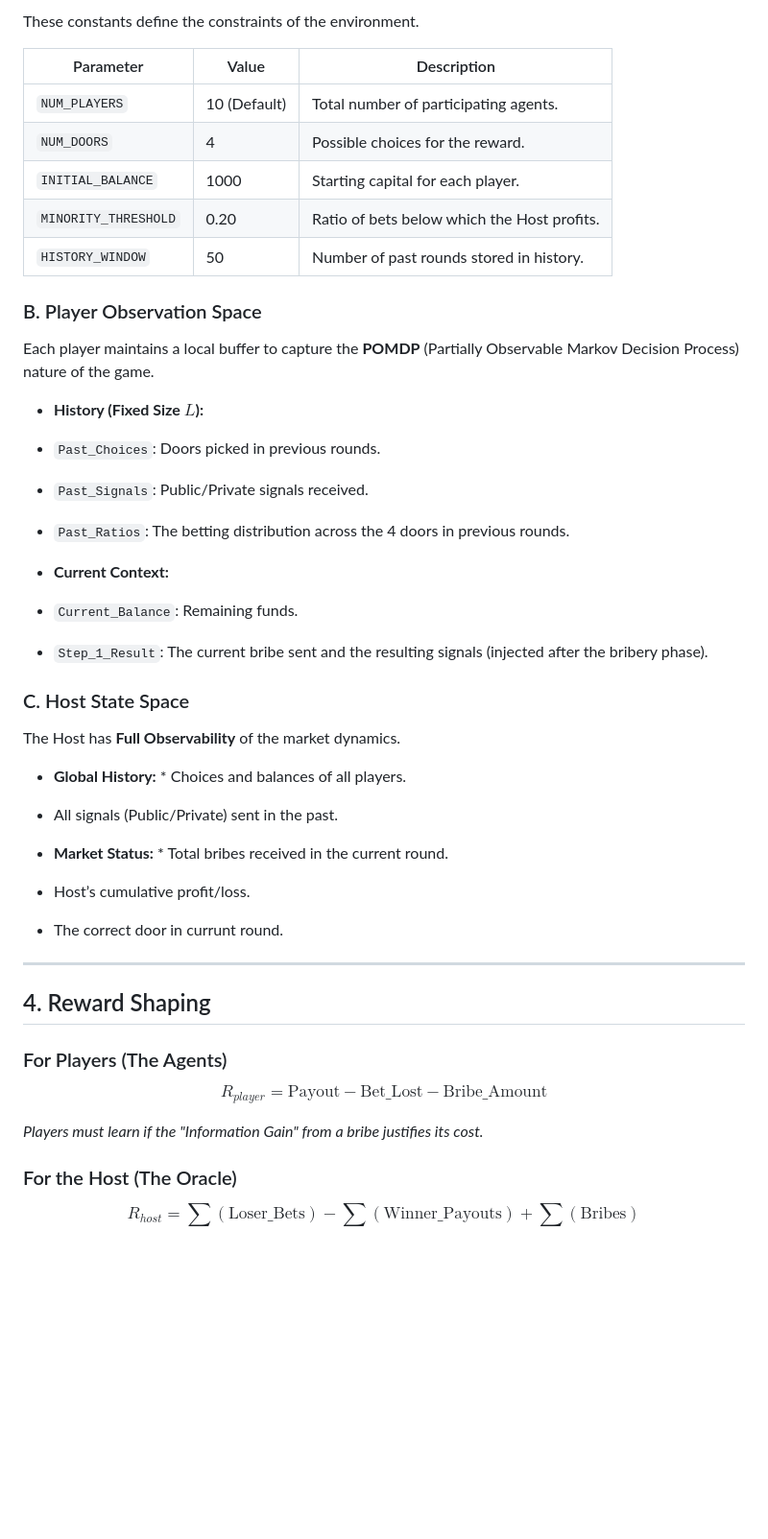
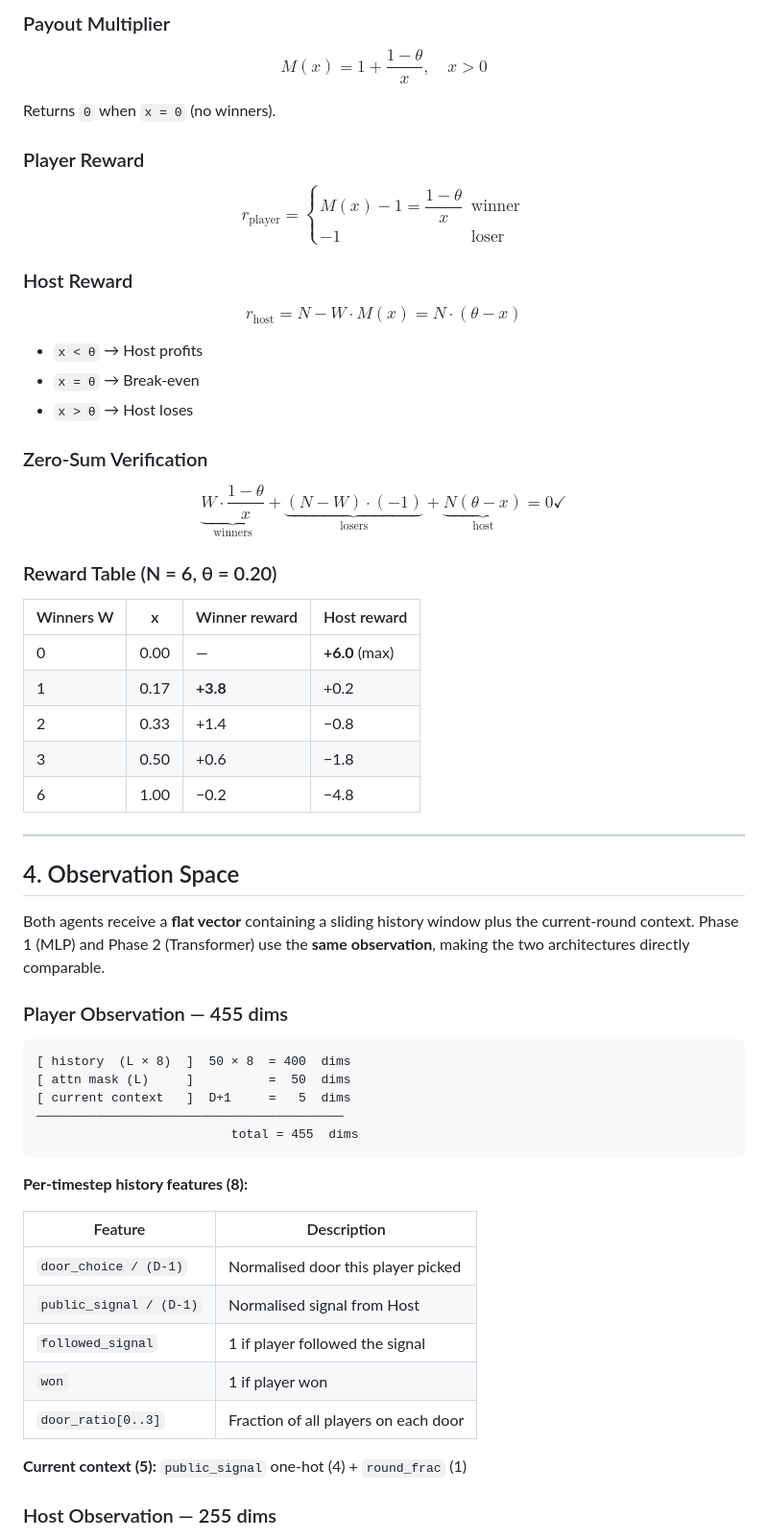
Before and after one commit to coookie94tp88/DRL_Final_Project, a Markdown page: b12902145/README.md, the part around one of its changes. Shown at 96% size. GitHub-like rendering; blank space fills up the shorter version.

````diff
--- a/b12902145/README.md
+++ b/b12902145/README.md
@@ -58,57 +73,63 @@ If a player is out of the game(lose all of his balance), his state in last game
 
-These constants define the constraints of the environment.
+### Payout Multiplier
 
-| Parameter | Value | Description |
-| --- | --- | --- |
-| `NUM_PLAYERS` | 10 (Default) | Total number of participating agents. |
-| `NUM_DOORS` | 4 | Possible choices for the reward. |
-| `INITIAL_BALANCE` | 1000 | Starting capital for each player. |
-| `MINORITY_THRESHOLD` | 0.20 | Ratio of bets below which the Host profits. |
-| `HISTORY_WINDOW` | 50 | Number of past rounds stored in history. |
+$$M(x) = 1 + \frac{1 - \theta}{x}, \quad x > 0$$
 
-### B. Player Observation Space
+Returns `0` when `x = 0` (no winners).
 
-Each player maintains a local buffer to capture the **POMDP** (Partially Observable Markov Decision Process) nature of the game.
+### Player Reward
 
-* **History (Fixed Size $L$):**
-* `Past_Choices`: Doors picked in previous rounds.
-* `Past_Signals`: Public/Private signals received.
-* `Past_Ratios`: The betting distribution across the 4 doors in previous rounds.
+$$r_{\text{player}} = \begin{cases} M(x) - 1 = \dfrac{1-\theta}{x} & \text{winner} \\[6pt] -1 & \text{loser} \end{cases}$$
 
+### Host Reward
 
-* **Current Context:**
-* `Current_Balance`: Remaining funds.
-* `Step_1_Result`: The current bribe sent and the resulting signals (injected after the bribery phase).
+$$r_{\text{host}} = N - W \cdot M(x) = N \cdot (\theta - x)$$
 
+- `x < θ` → Host profits
+- `x = θ` → Break-even
+- `x > θ` → Host loses
 
+### Zero-Sum Verification
 
-### C. Host State Space
+$$\underbrace{W \cdot \frac{1-\theta}{x}}_{\text{winners}} + \underbrace{(N-W)\cdot(-1)}_{\text{losers}} + \underbrace{N(\theta - x)}_{\text{host}} = 0 \checkmark$$
 
-The Host has **Full Observability** of the market dynamics.
+### Reward Table (N = 6, θ = 0.20)
 
-* **Global History:** * Choices and balances of all players.
-* All signals (Public/Private) sent in the past.
-
-
-* **Market Status:** * Total bribes received in the current round.
-* Host’s cumulative profit/loss.
-* The correct door in currunt round.
-
-
+| Winners W | x | Winner reward | Host reward |
+|-----------|---|--------------|-------------|
+| 0 | 0.00 | — | **+6.0** (max) |
+| 1 | 0.17 | **+3.8** | +0.2 |
+| 2 | 0.33 | +1.4 | −0.8 |
+| 3 | 0.50 | +0.6 | −1.8 |
+| 6 | 1.00 | −0.2 | −4.8 |
 
 ---
 
-## 4. Reward Shaping
+## 4. Observation Space
 
-### For Players (The Agents)
+Both agents receive a **flat vector** containing a sliding history window plus the current-round context. Phase 1 (MLP) and Phase 2 (Transformer) use the **same observation**, making the two architectures directly comparable.
 
-$$R_{player} = \text{Payout} - \text{Bet_Lost} - \text{Bribe_Amount}$$
+### Player Observation — 455 dims
 
+```
+[ history  (L × 8)  ]  50 × 8  = 400  dims
+[ attn mask (L)     ]          =  50  dims
+[ current context   ]  D+1     =   5  dims
+─────────────────────────────────────────
+                          total = 455  dims
+```
 
-*Players must learn if the "Information Gain" from a bribe justifies its cost.*
+**Per-timestep history features (8):**
 
-### For the Host (The Oracle)
+| Feature | Description |
+|---------|-------------|
+| `door_choice / (D-1)` | Normalised door this player picked |
+| `public_signal / (D-1)` | Normalised signal from Host |
+| `followed_signal` | 1 if player followed the signal |
+| `won` | 1 if player won |
+| `door_ratio[0..3]` | Fraction of all players on each door |
 
-$$R_{host} = \sum (\text{Loser_Bets}) - \sum (\text{Winner_Payouts}) + \sum (\text{Bribes})$$
+**Current context (5):** `public_signal` one-hot (4) + `round_frac` (1)
 
+### Host Observation — 255 dims
 
````
Also changed, not shown: other parts of b12902145/README.md (+218 -124 lines).
